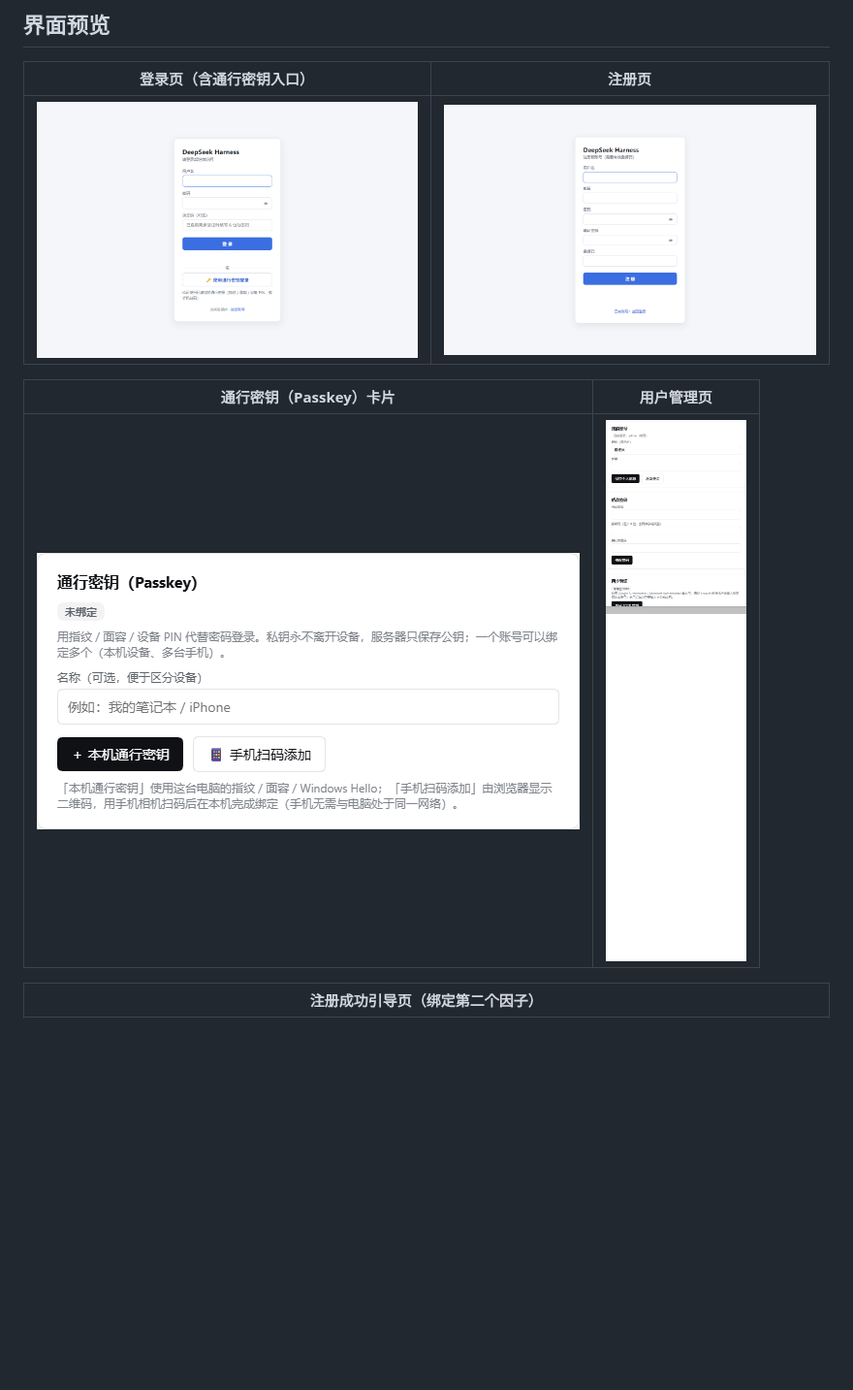
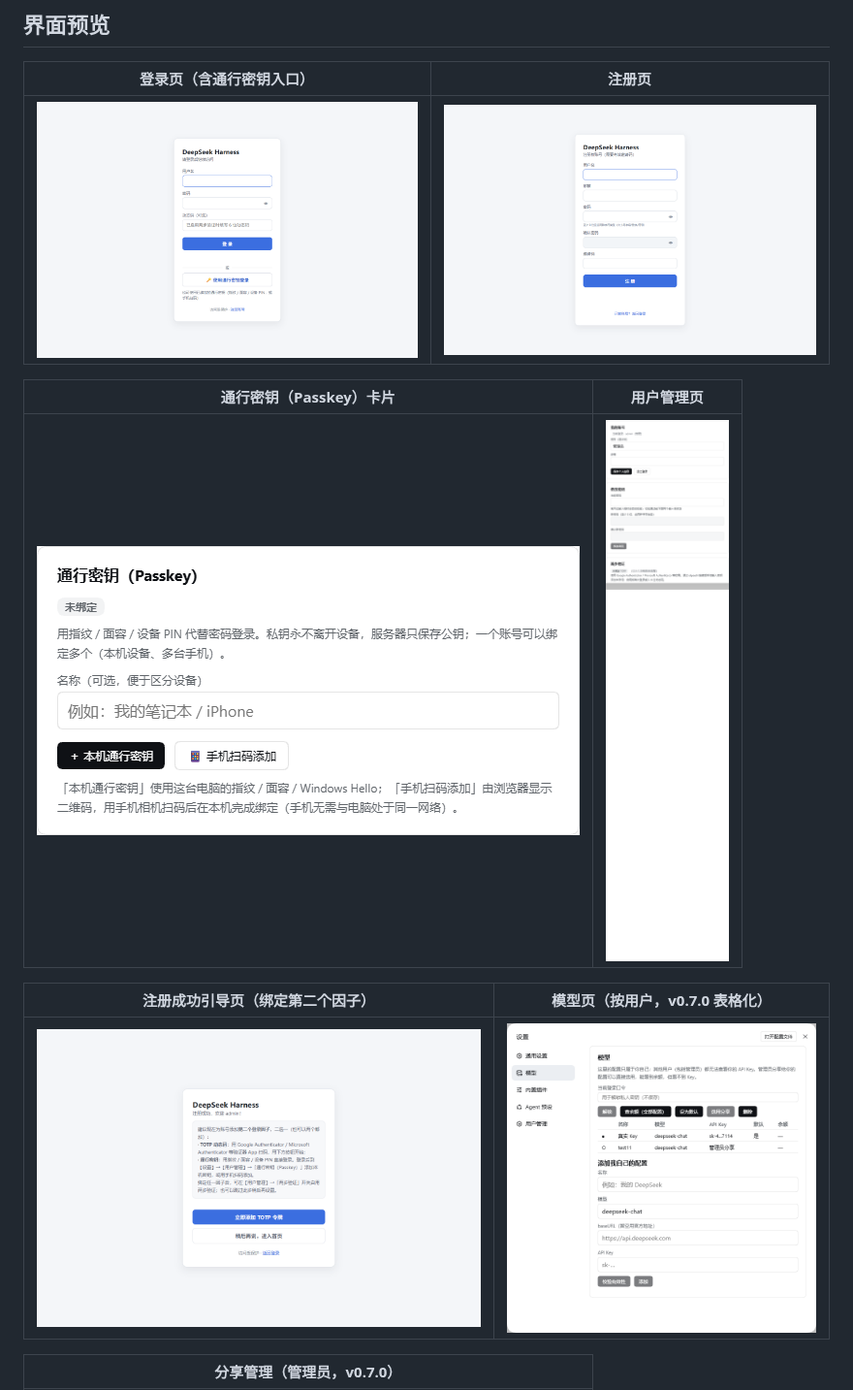
Before and after one commit to 0QwQ0/dsh-ui-auth, a Markdown page: README.md, the part around one of its changes. Shown at 97% size. Rendered like a GitHub page; pictures changed too: assets/screenshot-models.png (added), assets/screenshot-passkey.png, assets/screenshot-register.png; blank space fills up the shorter version.

```diff
--- a/README.md
+++ b/README.md
@@ -202,5 +202,9 @@ DSH 本身按单用户设计（会话、工作区是机器级数据）。本插
 |---|---|
 | ![通行密钥卡片](assets/screenshot-passkey.png) | ![用户管理页](assets/screenshot-users.png) |
 
-| 注册成功引导页（绑定第二个因子） |
+| 注册成功引导页（绑定第二个因子） | 模型页（按用户，v0.7.0 表格化） |
+|---|---|
+| ![注册引导页](assets/screenshot-guide.png) | ![模型页](assets/screenshot-models.png) |
+
+| 分享管理（管理员，v0.7.0） |
 |---|
```
Also changed, not shown: other parts of README.md (+2 -2 lines), assets/screenshot-shares.png (added), 1 other file.
